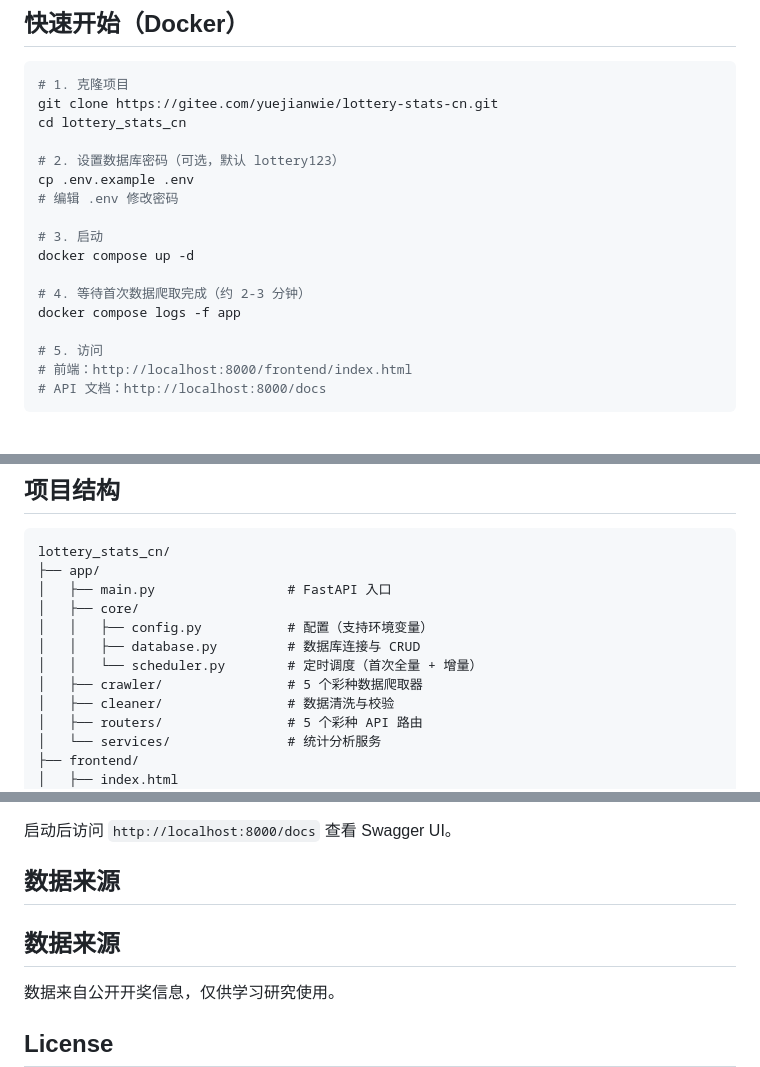
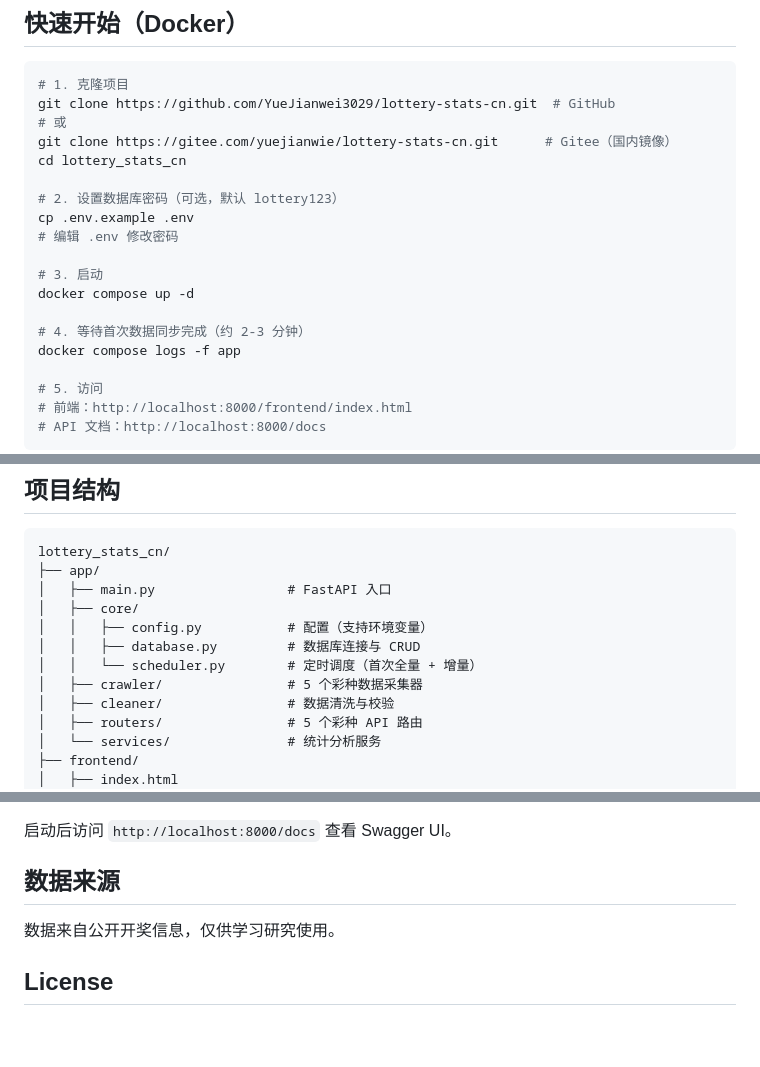
Before and after one commit to YueJianwei3029/lottery-stats-cn, a Markdown page: README.md, 3 parts joined by grey strips. GitHub-like rendering; blank space fills up the shorter version.

Commit message:
docs: 完善README，移除全部敏感词，添加GitHub/Gitee双仓库链接

````diff
--- a/README.md
+++ b/README.md
@@ -28,7 +28,9 @@
 
 ```bash
 # 1. 克隆项目
-git clone https://gitee.com/yuejianwie/lottery-stats-cn.git
+git clone https://github.com/YueJianwei3029/lottery-stats-cn.git  # GitHub
+# 或
+git clone https://gitee.com/yuejianwie/lottery-stats-cn.git      # Gitee（国内镜像）
 cd lottery_stats_cn
 
 # 2. 设置数据库密码（可选，默认 lottery123）
@@ -38,7 +40,7 @@ cp .env.example .env
 # 3. 启动
 docker compose up -d
 
-# 4. 等待首次数据爬取完成（约 2-3 分钟）
+# 4. 等待首次数据同步完成（约 2-3 分钟）
 docker compose logs -f app
 
 # 5. 访问
@@ -82,7 +84,7 @@ lottery_stats_cn/
 │   │   ├── config.py           # 配置（支持环境变量）
 │   │   ├── database.py         # 数据库连接与 CRUD
 │   │   └── scheduler.py        # 定时调度（首次全量 + 增量）
-│   ├── crawler/                # 5 个彩种数据爬取器
+│   ├── crawler/                # 5 个彩种数据采集器
 │   ├── cleaner/                # 数据清洗与校验
 │   ├── routers/                # 5 个彩种 API 路由
 │   └── services/               # 统计分析服务
@@ -104,8 +106,6 @@ lottery_stats_cn/
 
 ## 数据来源
 
-## 数据来源
-
 数据来自公开开奖信息，仅供学习研究使用。
 
 ## License
````
